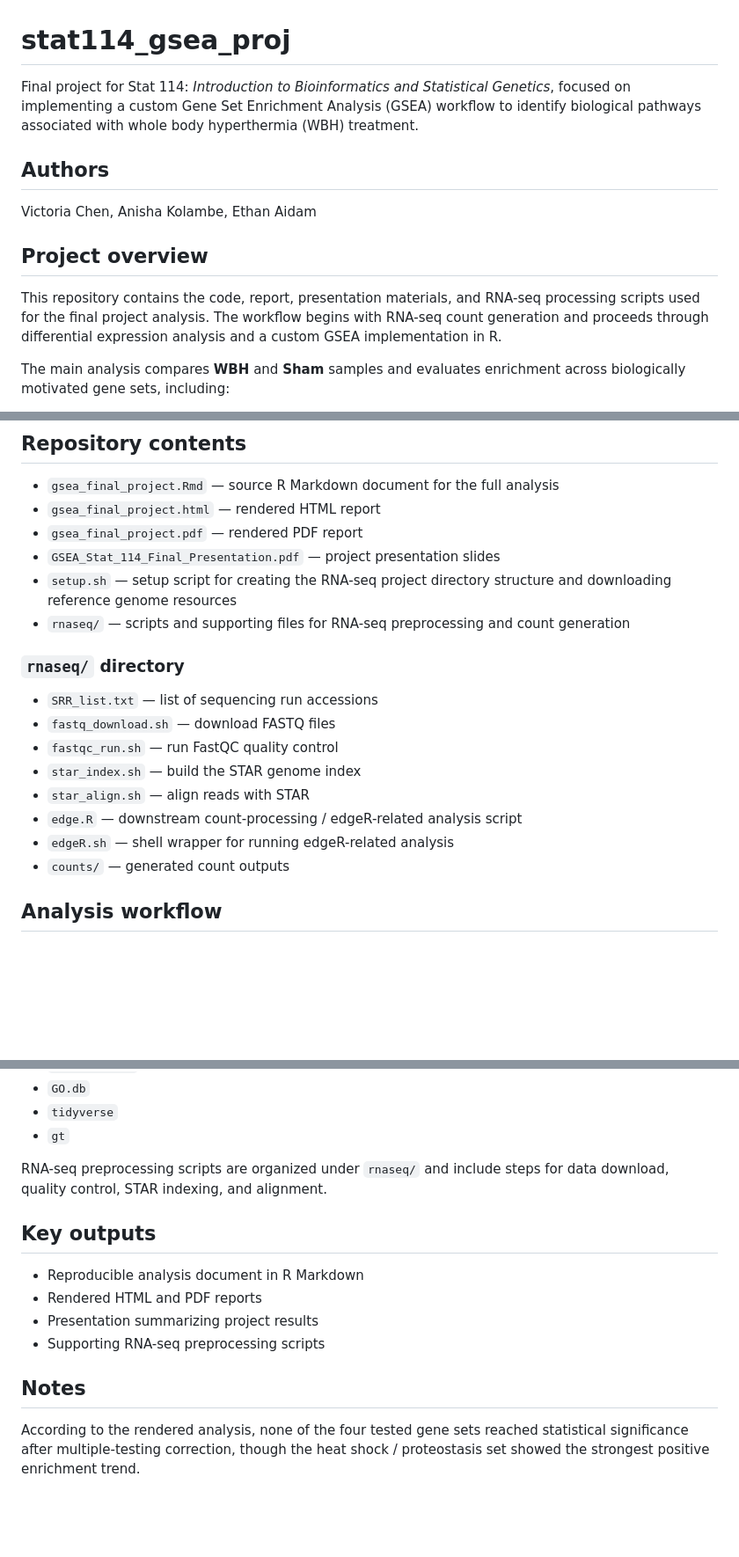
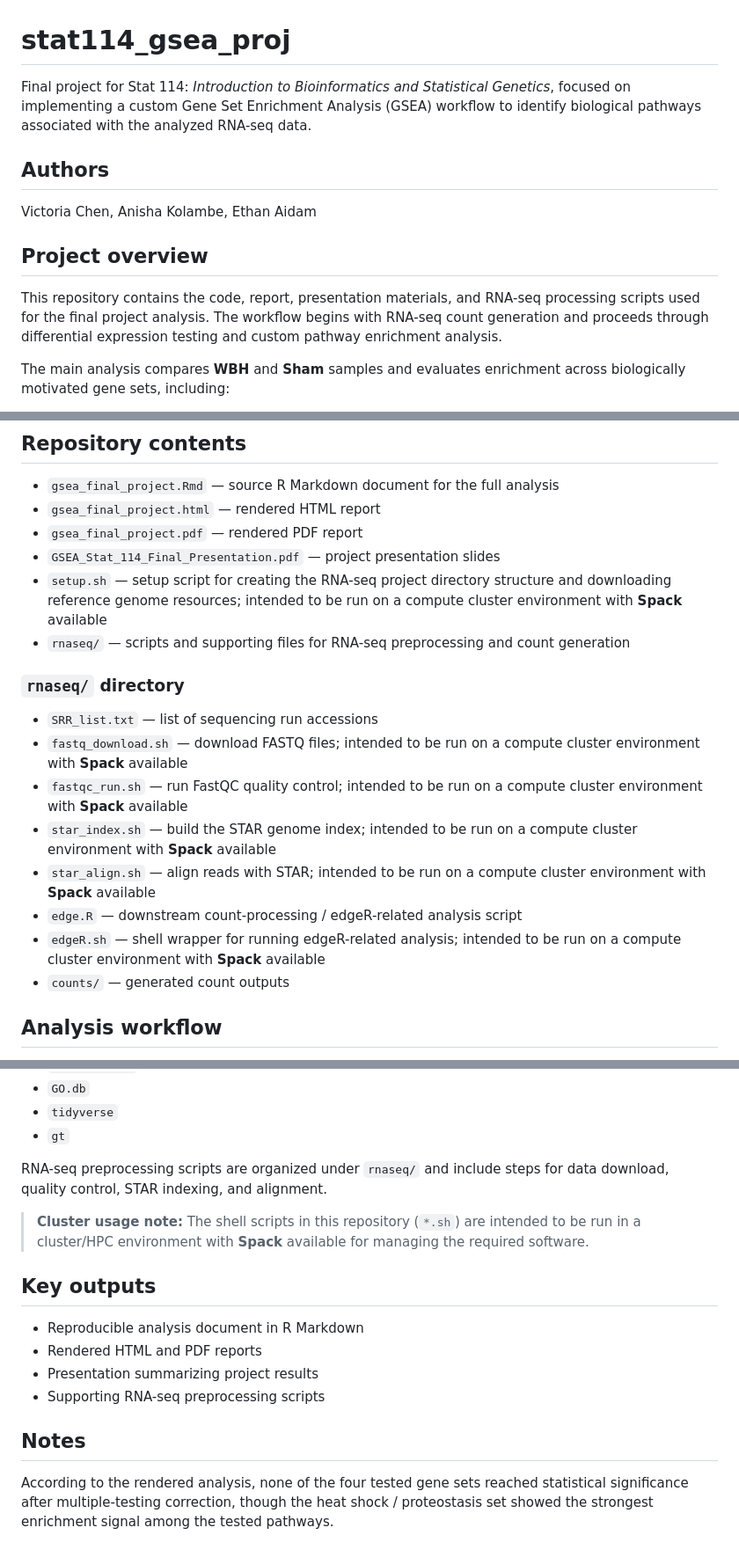
Before and after one commit to e-aidam/stat114_gsea_proj, a Markdown page: README.md, 3 parts joined by grey strips. Shown at 88% size. GitHub-like rendering; blank space fills up the shorter version.

Commit message:
Clarify cluster and Spack requirements for shell scripts in README

```diff
--- a/README.md
+++ b/README.md
@@ -1,6 +1,6 @@
 # stat114_gsea_proj
 
-Final project for Stat 114: *Introduction to Bioinformatics and Statistical Genetics*, focused on implementing a custom Gene Set Enrichment Analysis (GSEA) workflow to identify biological pathways associated with whole body hyperthermia (WBH) treatment.
+Final project for Stat 114: *Introduction to Bioinformatics and Statistical Genetics*, focused on implementing a custom Gene Set Enrichment Analysis (GSEA) workflow to identify biological pathways associated with the analyzed RNA-seq data.
 
 ## Authors
 
@@ -8,7 +8,7 @@ Victoria Chen, Anisha Kolambe, Ethan Aidam
 
 ## Project overview
 
-This repository contains the code, report, presentation materials, and RNA-seq processing scripts used for the final project analysis. The workflow begins with RNA-seq count generation and proceeds through differential expression analysis and a custom GSEA implementation in R.
+This repository contains the code, report, presentation materials, and RNA-seq processing scripts used for the final project analysis. The workflow begins with RNA-seq count generation and proceeds through differential expression testing and custom pathway enrichment analysis.
 
 The main analysis compares **WBH** and **Sham** samples and evaluates enrichment across biologically motivated gene sets, including:
 
@@ -23,18 +23,18 @@ The main analysis compares **WBH** and **Sham** samples and evaluates enrichment
 - `gsea_final_project.html` — rendered HTML report
 - `gsea_final_project.pdf` — rendered PDF report
 - `GSEA_Stat_114_Final_Presentation.pdf` — project presentation slides
-- `setup.sh` — setup script for creating the RNA-seq project directory structure and downloading reference genome resources
+- `setup.sh` — setup script for creating the RNA-seq project directory structure and downloading reference genome resources; intended to be run on a compute cluster environment with **Spack** available
 - `rnaseq/` — scripts and supporting files for RNA-seq preprocessing and count generation
 
 ### `rnaseq/` directory
 
 - `SRR_list.txt` — list of sequencing run accessions
-- `fastq_download.sh` — download FASTQ files
-- `fastqc_run.sh` — run FastQC quality control
-- `star_index.sh` — build the STAR genome index
-- `star_align.sh` — align reads with STAR
+- `fastq_download.sh` — download FASTQ files; intended to be run on a compute cluster environment with **Spack** available
+- `fastqc_run.sh` — run FastQC quality control; intended to be run on a compute cluster environment with **Spack** available
+- `star_index.sh` — build the STAR genome index; intended to be run on a compute cluster environment with **Spack** available
+- `star_align.sh` — align reads with STAR; intended to be run on a compute cluster environment with **Spack** available
 - `edge.R` — downstream count-processing / edgeR-related analysis script
-- `edgeR.sh` — shell wrapper for running edgeR-related analysis
+- `edgeR.sh` — shell wrapper for running edgeR-related analysis; intended to be run on a compute cluster environment with **Spack** available
 - `counts/` — generated count outputs
 
 ## Analysis workflow
@@ -66,6 +66,8 @@ This project uses R/Bioconductor packages including:
 
 RNA-seq preprocessing scripts are organized under `rnaseq/` and include steps for data download, quality control, STAR indexing, and alignment.
 
+> **Cluster usage note:** The shell scripts in this repository (`*.sh`) are intended to be run in a cluster/HPC environment with **Spack** available for managing the required software.
+
 ## Key outputs
 
 - Reproducible analysis document in R Markdown
@@ -75,4 +77,4 @@ RNA-seq preprocessing scripts are organized under `rnaseq/` and include steps fo
 
 ## Notes
 
-According to the rendered analysis, none of the four tested gene sets reached statistical significance after multiple-testing correction, though the heat shock / proteostasis set showed the strongest positive enrichment trend.
+According to the rendered analysis, none of the four tested gene sets reached statistical significance after multiple-testing correction, though the heat shock / proteostasis set showed the strongest enrichment signal among the tested pathways.
```
